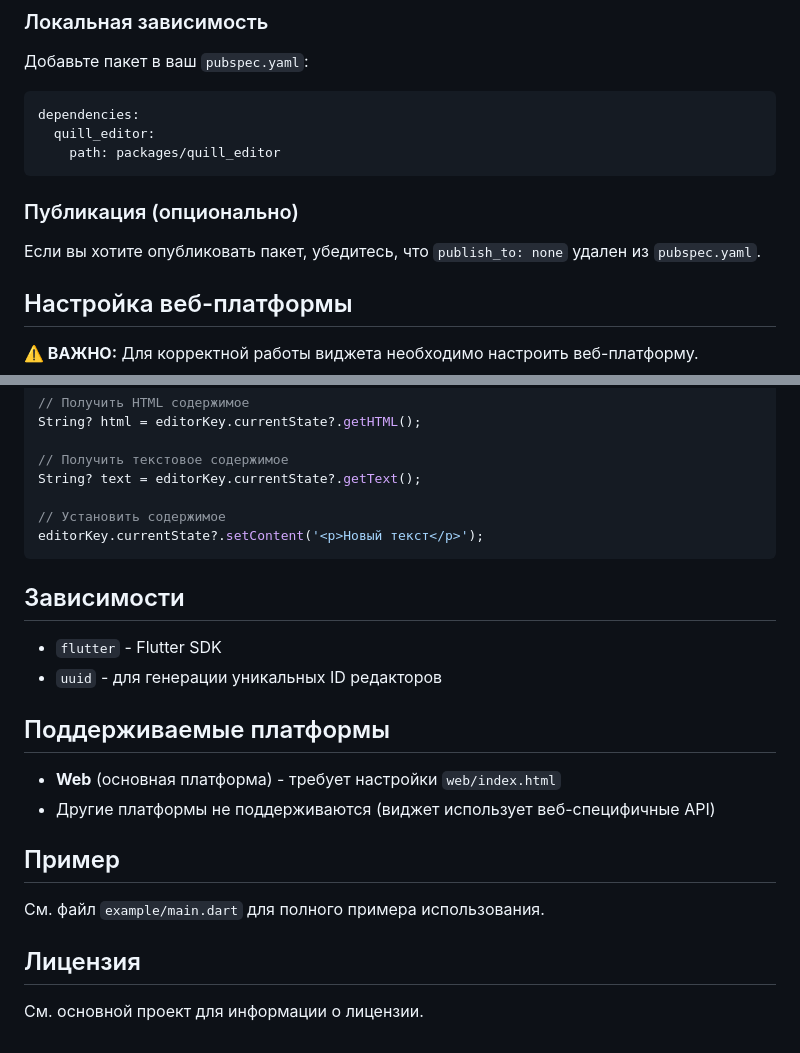
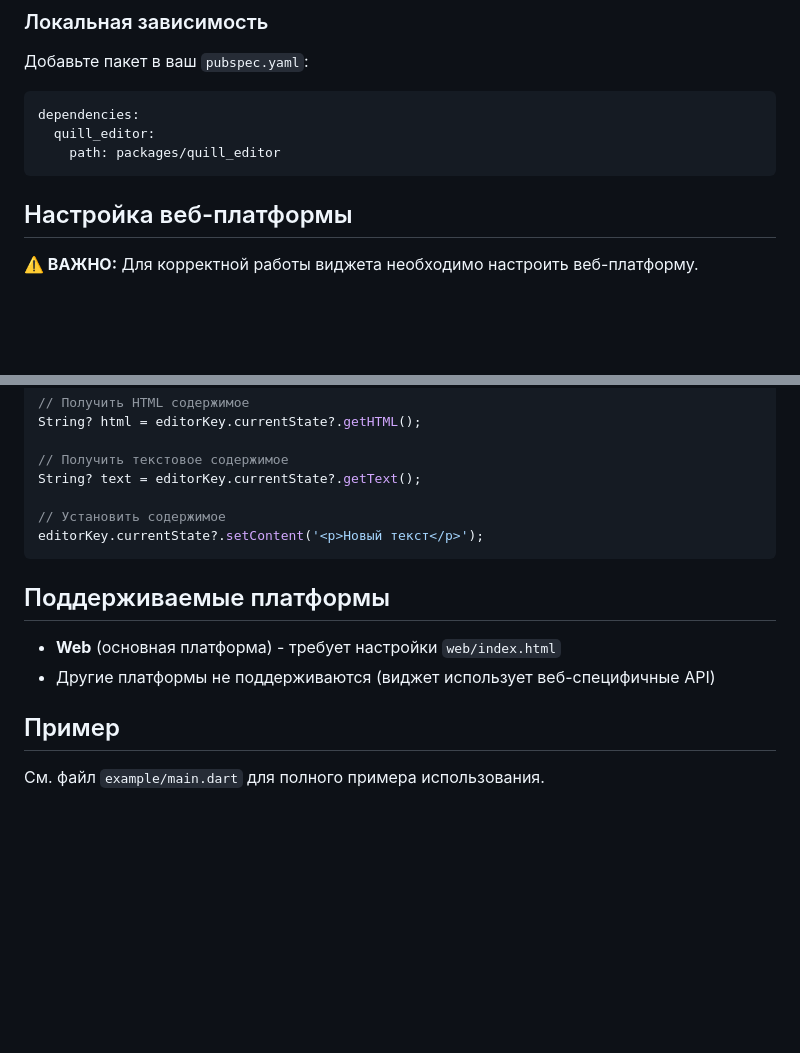
Before and after one commit to dimapichuev2000/spargo_editor, a Markdown page: README.md, 2 parts joined by grey strips. GitHub-like rendering; blank space fills up the shorter version.

Commit message:
фикс редми

````diff
--- a/README.md
+++ b/README.md
@@ -17,11 +17,6 @@ dependencies:
   quill_editor:
     path: packages/quill_editor
 ```
-
-### Публикация (опционально)
-
-Если вы хотите опубликовать пакет, убедитесь, что `publish_to: none` удален из `pubspec.yaml`.
-
 ## Настройка веб-платформы
 
 **⚠️ ВАЖНО:** Для корректной работы виджета необходимо настроить веб-платформу.
@@ -199,11 +194,6 @@ String? text = editorKey.currentState?.getText();
 editorKey.currentState?.setContent('<p>Новый текст</p>');
 ```
 
-## Зависимости
-
-- `flutter` - Flutter SDK
-- `uuid` - для генерации уникальных ID редакторов
-
 ## Поддерживаемые платформы
 
 - **Web** (основная платформа) - требует настройки `web/index.html`
@@ -212,7 +202,3 @@ editorKey.currentState?.setContent('<p>Новый текст</p>');
 ## Пример
 
 См. файл `example/main.dart` для полного примера использования.
-
-## Лицензия
-
-См. основной проект для информации о лицензии.
````
